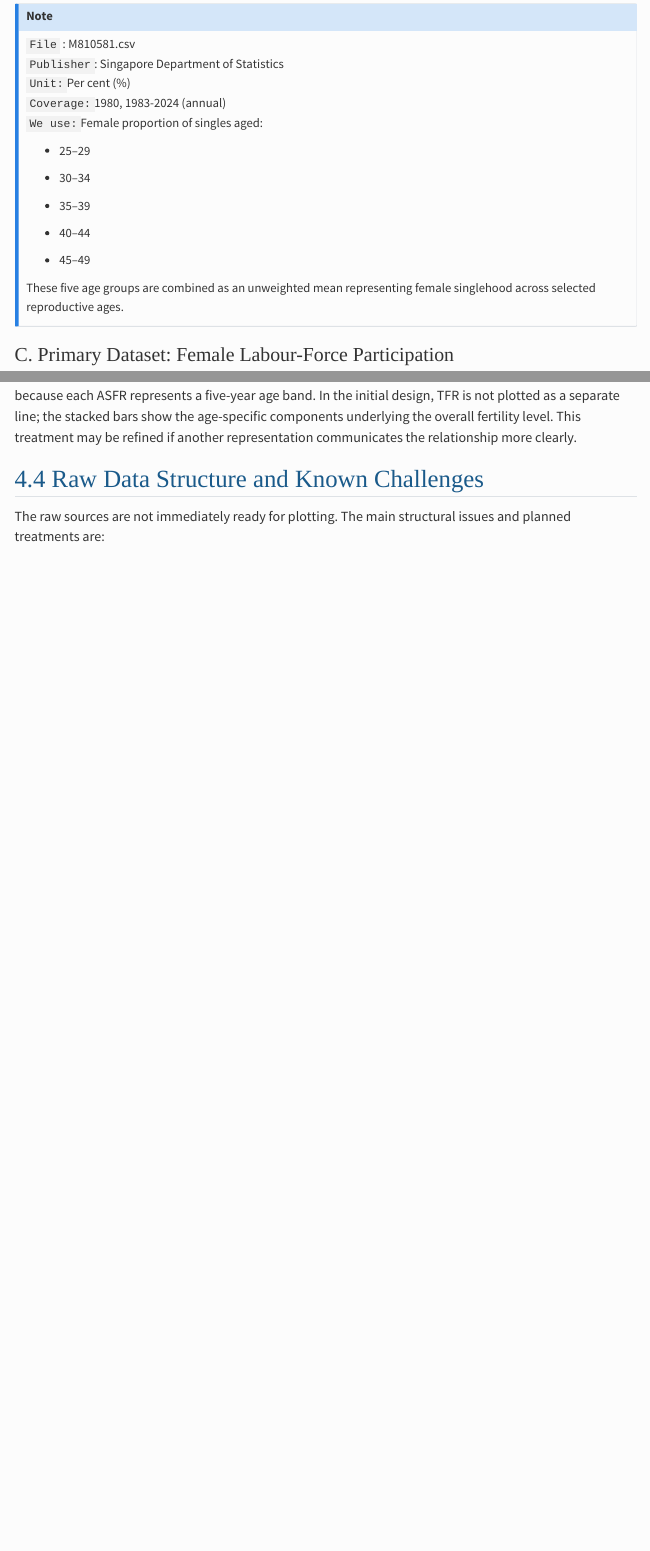
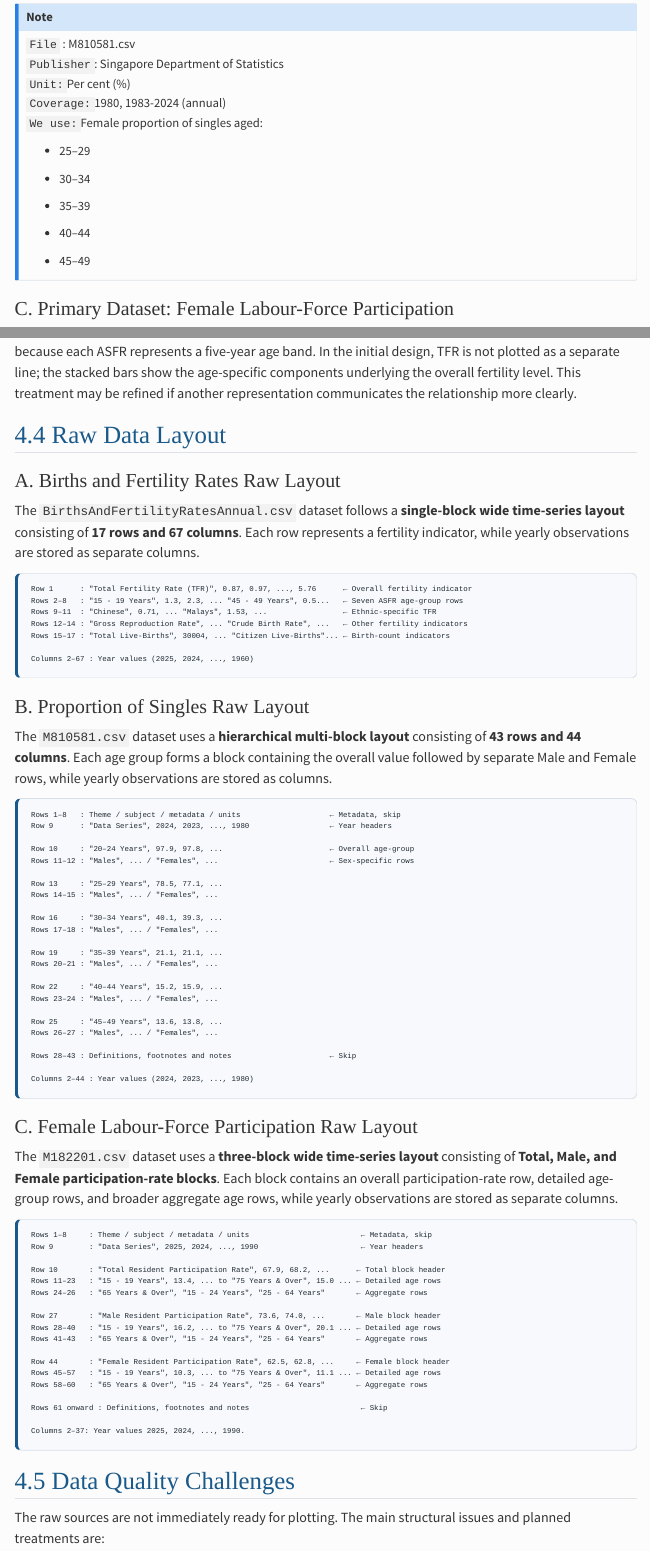
Before and after one commit to damien6769/Data-Engineering-Assignment, a Quarto document (proposal.qmd): the page in a window 1100 px wide, from 9770 px down before the commit and from 9530 px down after it, so that both start at the same text, and a second part further down, joined at a grey line. Rendered offline with R 4.5, knitr and Pandoc in place of Quarto, with nearby package versions; menus at the side of the page are left out.

Commit message:
added datasets raw layout (section 4)

````diff
--- a/proposal.qmd
+++ b/proposal.qmd
@@ -260,8 +254,6 @@ The second SingStat dataset is table **M810581, “Proportion of Singles Among R
 - 40–44
 
 - 45–49
-
-These five age groups are combined as an unweighted mean representing female singlehood across selected reproductive ages.
 :::
 
 ### C. Primary Dataset: Female Labour-Force Participation
@@ -348,13 +340,85 @@ $$\text{TFR} \approx \frac{5 \times \sum \text{ASFR}}{1000}$$
 
 because each ASFR represents a five-year age band. In the initial design, TFR is not plotted as a separate line; the stacked bars show the age-specific components underlying the overall fertility level. This treatment may be refined if another representation communicates the relationship more clearly.
 
-## 4.4 Raw Data Structure and Known Challenges
+## 4.4 Raw Data Layout
+
+### A. Births and Fertility Rates Raw Layout
+
+The `BirthsAndFertilityRatesAnnual.csv` dataset follows a **single-block wide time-series layout** consisting of **17 rows and 67 columns**. Each row represents a fertility indicator, while yearly observations are stored as separate columns.
+
+``` text
+Row 1      : "Total Fertility Rate (TFR)", 0.87, 0.97, ..., 5.76      ← Overall fertility indicator
+Rows 2–8   : "15 - 19 Years", 1.3, 2.3, ... "45 - 49 Years", 0.5...   ← Seven ASFR age-group rows
+Rows 9–11  : "Chinese", 0.71, ... "Malays", 1.53, ...                 ← Ethnic-specific TFR
+Rows 12–14 : "Gross Reproduction Rate", ... "Crude Birth Rate", ...   ← Other fertility indicators
+Rows 15–17 : "Total Live-Births", 30004, ... "Citizen Live-Births"... ← Birth-count indicators
+
+Columns 2–67 : Year values (2025, 2024, ..., 1960)
+```
+
+### B. Proportion of Singles Raw Layout
+
+The `M810581.csv` dataset uses a **hierarchical multi-block layout** consisting of **43 rows and 44 columns**. Each age group forms a block containing the overall value followed by separate Male and Female rows, while yearly observations are stored as columns.
+
+``` text
+Rows 1–8   : Theme / subject / metadata / units                    ← Metadata, skip
+Row 9      : "Data Series", 2024, 2023, ..., 1980                  ← Year headers
+
+Row 10     : "20–24 Years", 97.9, 97.8, ...                        ← Overall age-group
+Rows 11–12 : "Males", ... / "Females", ...                         ← Sex-specific rows
+
+Row 13     : "25–29 Years", 78.5, 77.1, ...
+Rows 14–15 : "Males", ... / "Females", ...
+
+Row 16     : "30–34 Years", 40.1, 39.3, ...
+Rows 17–18 : "Males", ... / "Females", ...
+
+Row 19     : "35–39 Years", 21.1, 21.1, ...
+Rows 20–21 : "Males", ... / "Females", ...
+
+Row 22     : "40–44 Years", 15.2, 15.9, ...
+Rows 23–24 : "Males", ... / "Females", ...
+
+Row 25     : "45–49 Years", 13.6, 13.8, ...
+Rows 26–27 : "Males", ... / "Females", ...
+
+Rows 28–43 : Definitions, footnotes and notes                      ← Skip
+
+Columns 2–44 : Year values (2024, 2023, ..., 1980)
+```
+
+### C. Female Labour-Force Participation Raw Layout
+
+The `M182201.csv` dataset uses a **three-block wide time-series layout** consisting of **Total, Male, and Female participation-rate blocks**. Each block contains an overall participation-rate row, detailed age-group rows, and broader aggregate age rows, while yearly observations are stored as separate columns.
+
+``` text
+Rows 1–8     : Theme / subject / metadata / units                         ← Metadata, skip
+Row 9        : "Data Series", 2025, 2024, ..., 1990                       ← Year headers
+
+Row 10       : "Total Resident Participation Rate", 67.9, 68.2, ...      ← Total block header
+Rows 11–23   : "15 - 19 Years", 13.4, ... to "75 Years & Over", 15.0 ... ← Detailed age rows
+Rows 24–26   : "65 Years & Over", "15 - 24 Years", "25 - 64 Years"       ← Aggregate rows
+
+Row 27       : "Male Resident Participation Rate", 73.6, 74.0, ...       ← Male block header
+Rows 28–40   : "15 - 19 Years", 16.2, ... to "75 Years & Over", 20.1 ... ← Detailed age rows
+Rows 41–43   : "65 Years & Over", "15 - 24 Years", "25 - 64 Years"       ← Aggregate rows
+
+Row 44       : "Female Resident Participation Rate", 62.5, 62.8, ...     ← Female block header
+Rows 45–57   : "15 - 19 Years", 10.3, ... to "75 Years & Over", 11.1 ... ← Detailed age rows
+Rows 58–60   : "65 Years & Over", "15 - 24 Years", "25 - 64 Years"       ← Aggregate rows
+
+Rows 61 onward : Definitions, footnotes and notes                         ← Skip
+
+Columns 2–37: Year values 2025, 2024, ..., 1990.
+```
+
+## 4.5 Data Quality Challenges
 
 The raw sources are not immediately ready for plotting. The main structural issues and planned treatments are:
 
 ::: custom-table
 | Raw-data issue | Planned treatment |
-|----|----|
+|------------------------------------|------------------------------------|
 | The fertility CSV stores data series in rows and years in columns, ordered from newest to oldest. | Select the required TFR and ASFR rows, then reshape the year columns into a long `year` variable. |
 | ASFR age labels contain indentation, spaces, and the word “Years.” | Remove extra whitespace and standardize labels to `15-19`, `20-24`, ..., `45-49`. |
 | ASFR for ages 45–49 is unavailable before 1980. | Preserve these observations as `NA`; unavailable values will not be converted to zero. |
--- a/style.css
+++ b/style.css
@@ -58,3 +58,7 @@ h2 {
   font-weight: bold;
   margin-right: 8px;
 }
+
+
+
+pre {
@@ -60,0 +75,4 @@ h2 {
+pre code {
+  font-family: "Consolas", "Courier New", monospace;
+  color: #1f2933;
+}
````
Also changed, not shown: proposal.html, proposal.qmd (56 more changed lines), style.css (10 more changed lines), 1 other file.
